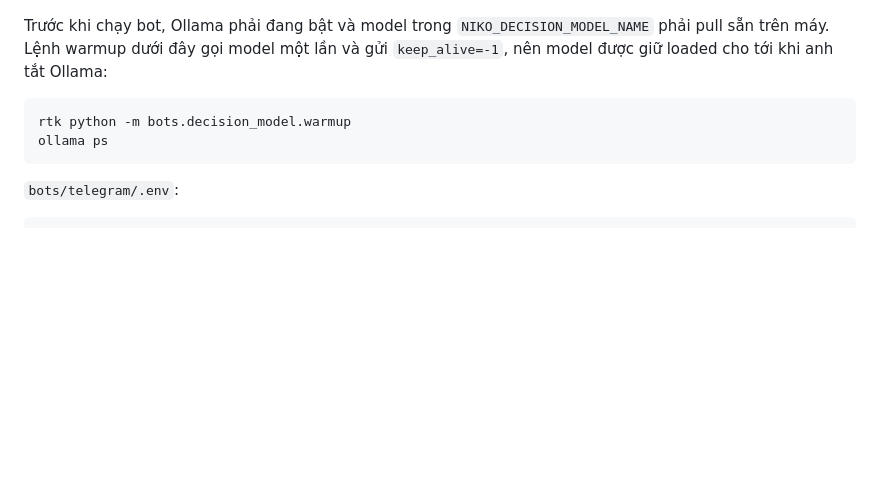
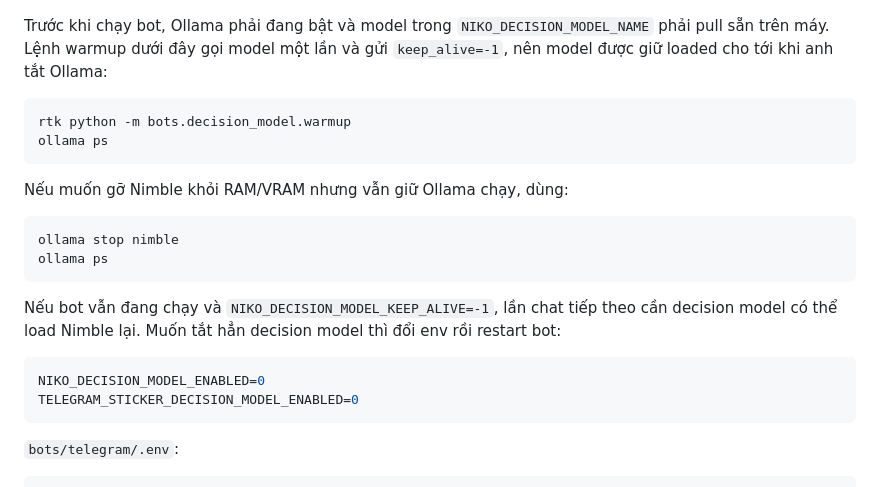
Before and after one commit to LuongAnh1/Niko_Agent, a Markdown page: README.md, the part around the change. Drawn GitHub-style; blank space fills up the shorter version.

Commit message:
docs: note how to stop local decision model

````diff
--- a/README.md
+++ b/README.md
@@ -127,6 +127,22 @@ rtk python -m bots.decision_model.warmup
 ollama ps
 ```
 
+Nếu muốn gỡ Nimble khỏi RAM/VRAM nhưng vẫn giữ Ollama chạy, dùng:
+
+```bash
+ollama stop nimble
+ollama ps
+```
+
+Nếu bot vẫn đang chạy và `NIKO_DECISION_MODEL_KEEP_ALIVE=-1`, lần chat tiếp theo
+cần decision model có thể load Nimble lại. Muốn tắt hẳn decision model thì đổi
+env rồi restart bot:
+
+```env
+NIKO_DECISION_MODEL_ENABLED=0
+TELEGRAM_STICKER_DECISION_MODEL_ENABLED=0
+```
+
 `bots/telegram/.env`:
 
 ```env
````
